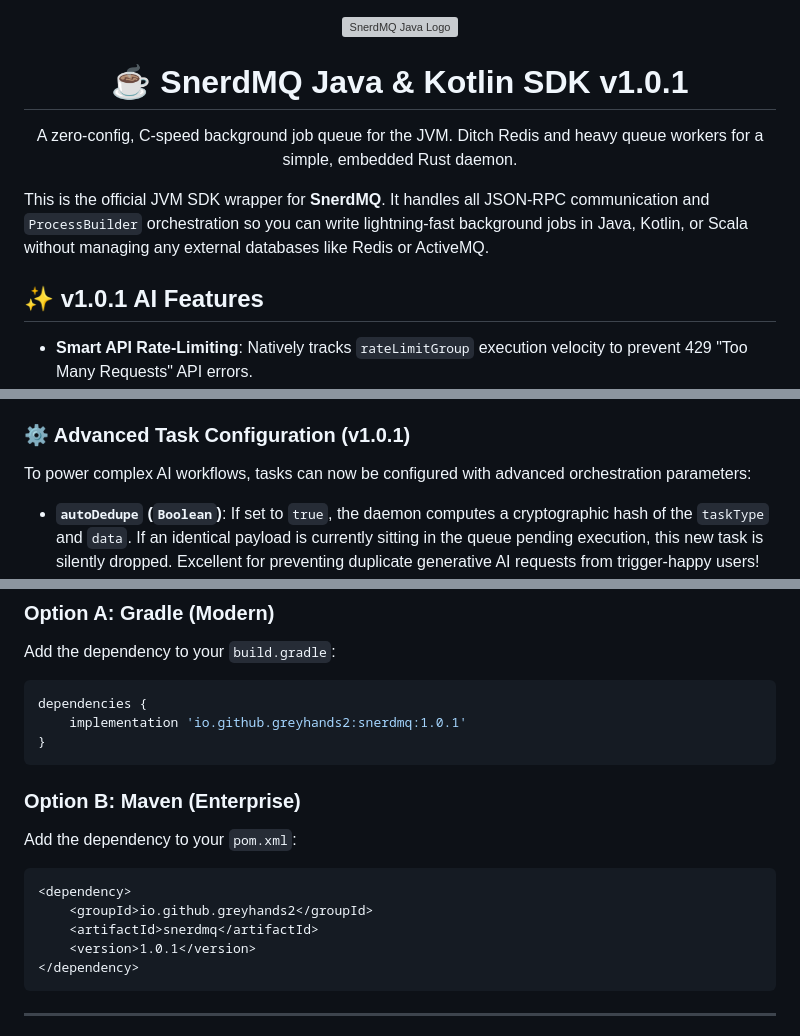
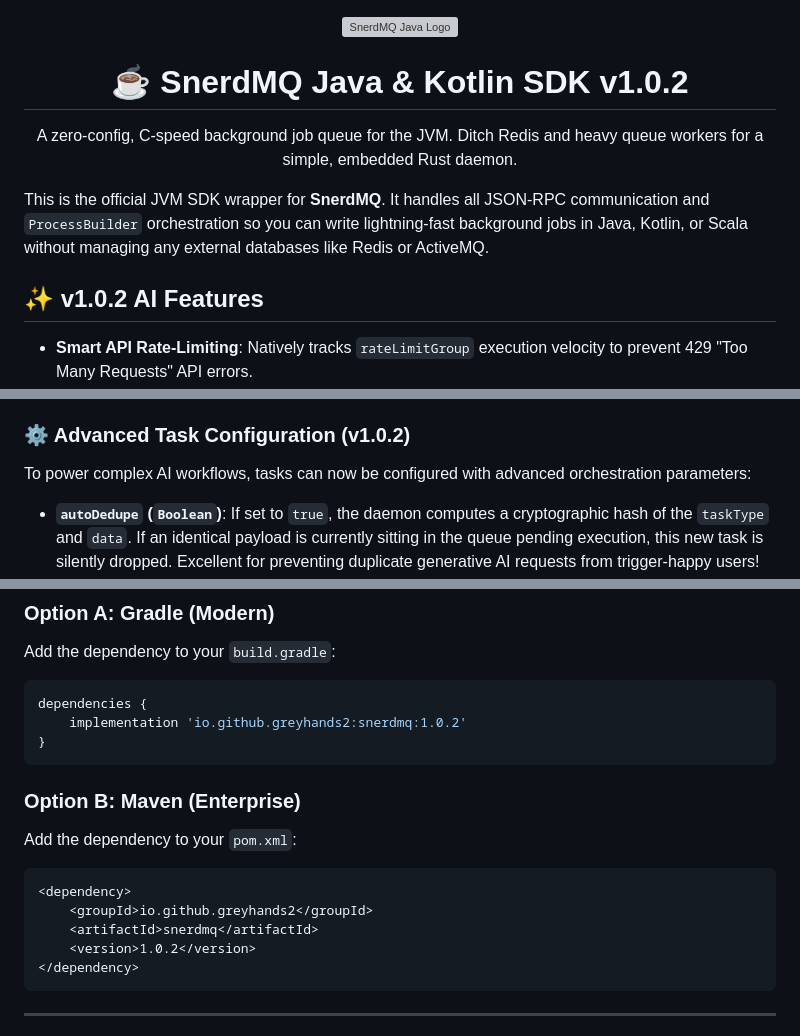
Before and after one commit to greyhands2/snerdmq-java, a Markdown page: README.md, 3 parts joined by grey strips. Drawn GitHub-style; grey boxes are pictures that could not be loaded.

Commit message:
updated version

````diff
--- a/README.md
+++ b/README.md
@@ -1,12 +1,12 @@
 <div align="center">
   <img src="./assets/Designer-9.png" height="120" alt="SnerdMQ Java Logo" />
-  <h1>☕ SnerdMQ Java & Kotlin SDK v1.0.1</h1>
+  <h1>☕ SnerdMQ Java & Kotlin SDK v1.0.2</h1>
   <p>A zero-config, C-speed background job queue for the JVM. Ditch Redis and heavy queue workers for a simple, embedded Rust daemon.</p>
 </div>
 
 This is the official JVM SDK wrapper for **SnerdMQ**. It handles all JSON-RPC communication and `ProcessBuilder` orchestration so you can write lightning-fast background jobs in Java, Kotlin, or Scala without managing any external databases like Redis or ActiveMQ.
 
-## ✨ v1.0.1 AI Features
+## ✨ v1.0.2 AI Features
 - **Smart API Rate-Limiting**: Natively tracks `rateLimitGroup` execution velocity to prevent 429 "Too Many Requests" API errors.
 - **Payload-Hashing Deduplication**: Automatically computes cryptographic hashes to drop duplicate tasks instantly.
 - **Dynamic Float Prioritization**: A native Binary Max-Heap bypasses standard FIFO rules for high urgency tasks.
@@ -14,7 +14,7 @@ This is the official JVM SDK wrapper for **SnerdMQ**. It handles all JSON-RPC co
 - **Zero Rust Required**: Our built-in `SnerdmqInstaller` class automatically downloads the pre-compiled C-speed Rust binary for your OS.
 - **Thread-Safe**: Built on top of native Java `ExecutorService` and `ProcessBuilder`, it is heavily optimized for massively concurrent enterprise workloads.
 
-### ⚙️ Advanced Task Configuration (v1.0.1)
+### ⚙️ Advanced Task Configuration (v1.0.2)
 To power complex AI workflows, tasks can now be configured with advanced orchestration parameters:
 
 * **`autoDedupe` (`Boolean`)**: If set to `true`, the daemon computes a cryptographic hash of the `taskType` and `data`. If an identical payload is currently sitting in the queue pending execution, this new task is silently dropped. Excellent for preventing duplicate generative AI requests from trigger-happy users!
@@ -48,7 +48,7 @@ This package is designed to work flawlessly in both modern Gradle projects and l
 Add the dependency to your `build.gradle`:
 ```groovy
 dependencies {
-    implementation 'io.github.greyhands2:snerdmq:1.0.1'
+    implementation 'io.github.greyhands2:snerdmq:1.0.2'
 }
 ```
 
@@ -58,7 +58,7 @@ Add the dependency to your `pom.xml`:
 <dependency>
     <groupId>io.github.greyhands2</groupId>
     <artifactId>snerdmq</artifactId>
-    <version>1.0.1</version>
+    <version>1.0.2</version>
 </dependency>
 ```
 
````
Also changed, not shown: other parts of README.md (+1 -1 lines).
